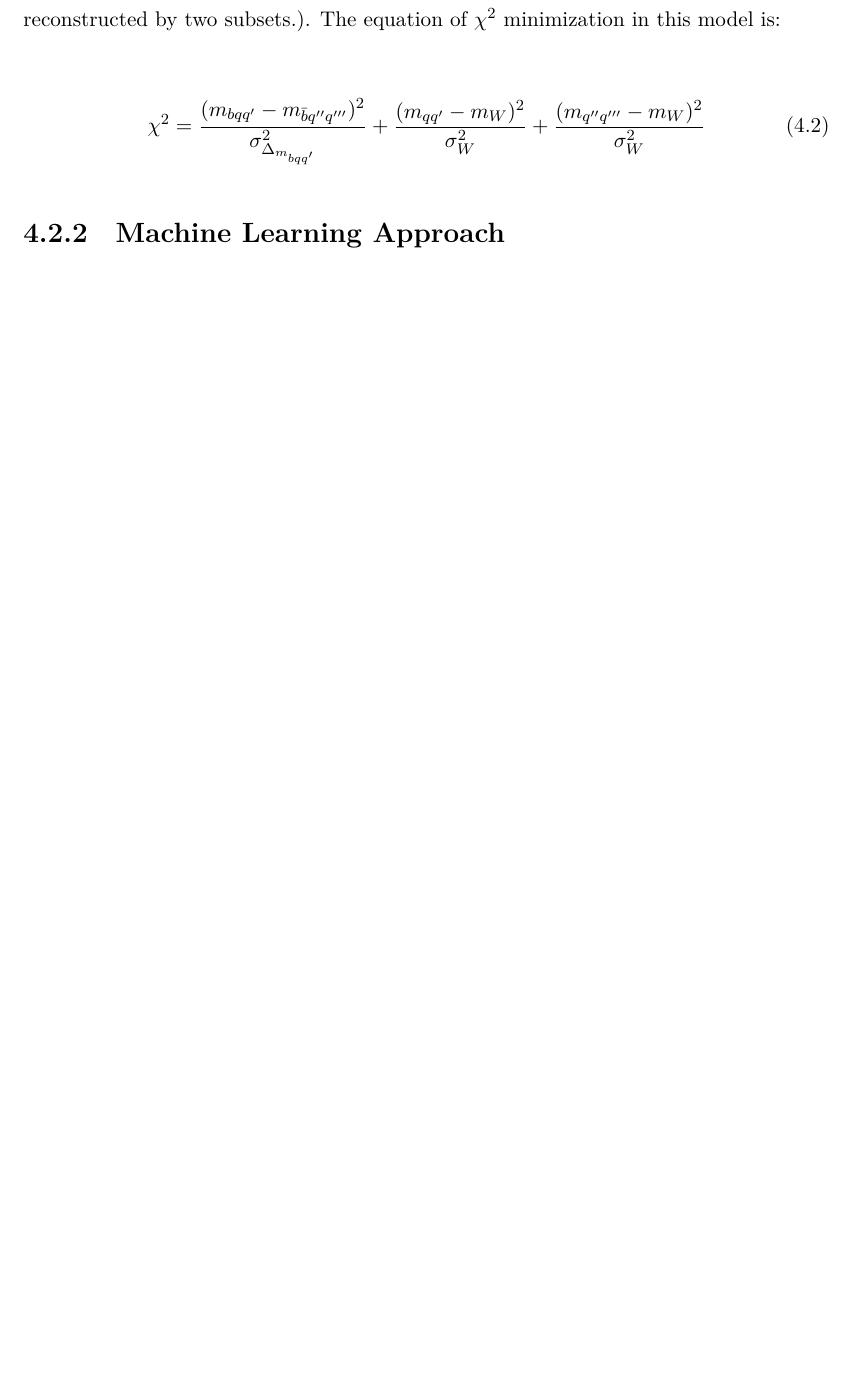
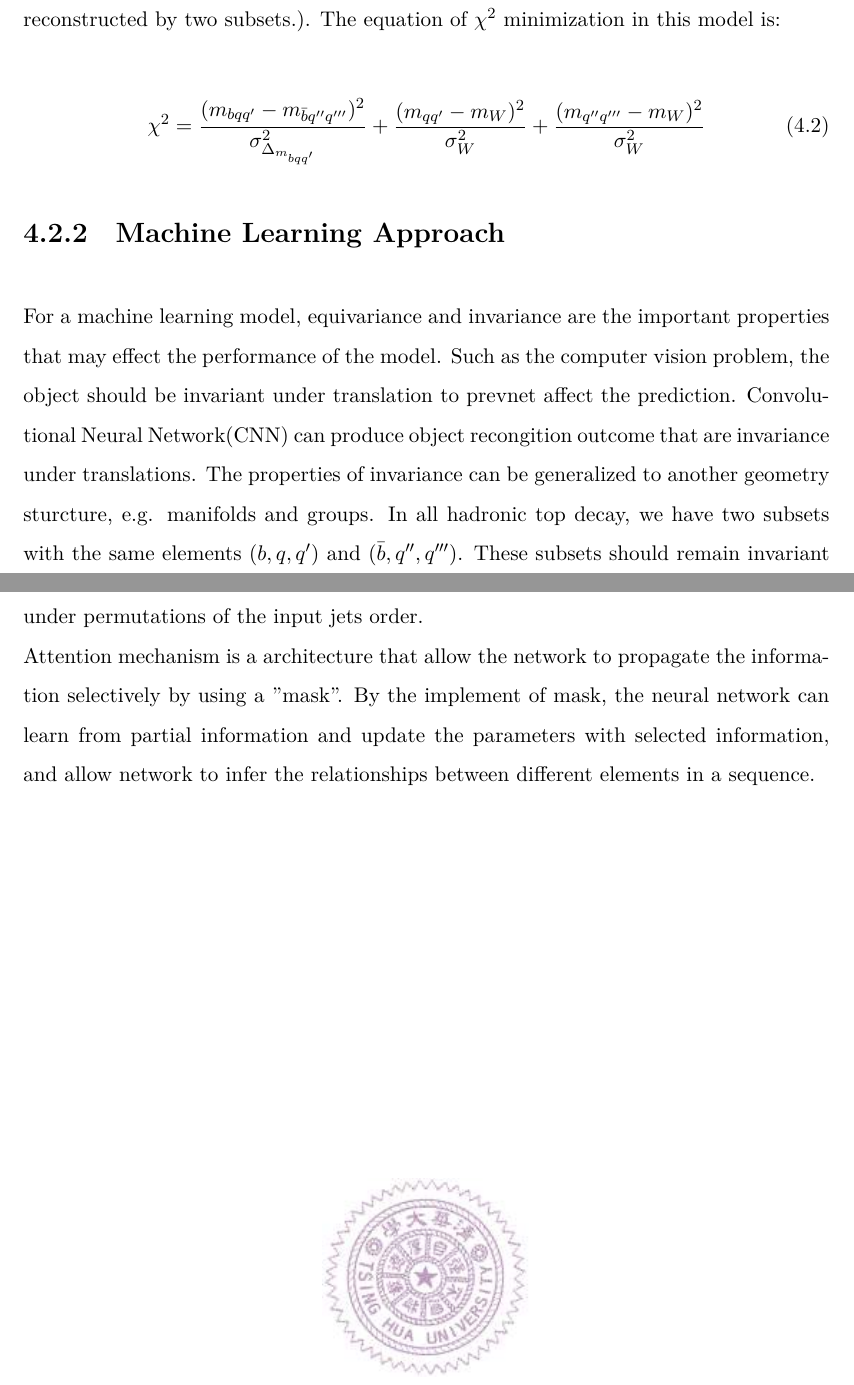
Before and after one commit to davidho27941/NTHU_Thesis, a LaTeX thesis (Thesis.tex, which reads Part/EventReconstruction.tex): part of page 20 of 24 before the commit and two parts of pages 20 and 21 of 25 after it, the two joined at a grey line, cut so that both start at the same text, the shorter picture padded with empty space. Compiled offline with XeLaTeX; a missing font is replaced by an installed copy or a similar font.

Commit message:
feat: update content in event_reconstruction part

```diff
--- a/Part/EventReconstruction.tex
+++ b/Part/EventReconstruction.tex
@@ -63,38 +63,9 @@ The $\chi^{2}$ minimization method is a traditional method to reconstruct an eve
 	\chi^{2} = \frac{(m_{bqq'} - m_{\bar{b}q''q'''})^{2}}{\sigma^{2}_{\Delta_{m_{bqq'}}}}  + \frac{(m_{qq'} - m_{W})^{2}}{\sigma^{2}_{W}} + \frac{(m _{q''q'''} - m_{W})^{2}}{\sigma^{2}_{W}}
 \end{equation}
 
+
 \subsection{Machine Learning Approach}\label{subsec:ML approach}
 
-
-%Section \ref{subsec:data_trigger} discusses the triggers used, the trigger efficiencies and the gains of signals with the current setup.
-%\section{Common event selection}\label{VBF:CommonSelection}
-...
-
-%\begin{itemize}
-%	\item Exactly two opposite charged and different flavor leptons ($e\mu+\mu e$)
-%	\item $\pTlead > 22$ \gev, $\pTsublead > 15$ \gev
-%	\item $\mll > 10$ \gev
-%\end{itemize}
-
-
-
-%\begin{table}[!h]
-%	\centering
-%	\caption{Ranking of the BDT training variables \cite{ATLASComNote}.}
-%	\label{tab:ranking}
-%	\scalebox{0.8}{
-	%	\input{Figures/VBFAnalysis/BDTInput/ranking.tex}
-%	}
-%\end{table}
-
-
-
-%\begin{table}[!h]
-%	\centering
-%	\caption{
-	%	Event yields in the VBF SR after fitting. Event yields in the highest BDT bin are also presented. The uncertainties include systematic and statistical uncertainties \cite{HWWRun2Paper}.}
-%	\label{tab:ggF_VBF_yields}
-%	\scalebox{0.8}{
-	%	\input{Figures/Cutflow/VBFanalysis/EventYieldVBF.tex}
-%	}
-%\end{table}
+For a machine learning model, equivariance and invariance are the important properties that may effect the performance of the model. Such as the computer vision problem, the object should be invariant under translation to prevnet affect the prediction. Convolutional Neural Network(CNN) can produce object recongition outcome that are invariance under translations. The properties of invariance can be generalized to another geometry sturcture, e.g. manifolds and groups. In all hadronic top decay, we have two subsets with the same elements $(b, q, q')$ and $(\bar{b}, q'', q''')$. These subsets should remain invariant under permutations of the input jets order.
+\\
+Attention mechanism is a architecture that allow the network to propagate the information selectively by using a "mask". By the implement of mask, the neural network can learn from partial information and update the parameters with selected information, and allow network to infer the relationships between different elements in a sequence.
```
Also changed, not shown: Thesis.pdf, 4 other files.
